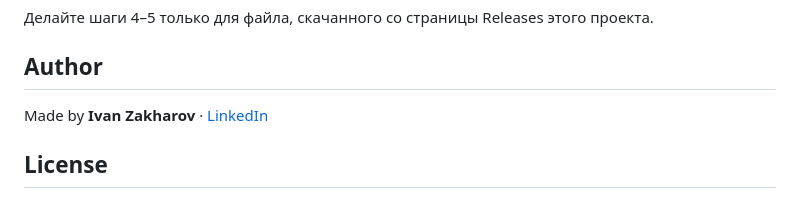
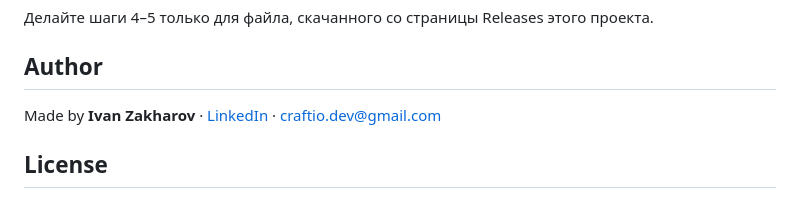
Before and after one commit to IvanZakharov77/gmail-desktop, a Markdown page: README.md, the part around the change. Rendered like a GitHub page.

Commit message:
README: add contact email to Author
Co-Authored-By: Claude Opus 5.5 (1M context) <noreply@anthropic.com>

```diff
--- a/README.md
+++ b/README.md
@@ -82,7 +82,7 @@ The `electron/` folder contains an experimental Chromium-based alternative. It i
 
 ## Author
 
-Made by **Ivan Zakharov** · [LinkedIn](https://www.linkedin.com/in/ivan-zakharov-craftio-design/)
+Made by **Ivan Zakharov** · [LinkedIn](https://www.linkedin.com/in/ivan-zakharov-craftio-design/) · [craftio.dev@gmail.com](mailto:craftio.dev@gmail.com)
 
 ## License
 
```
